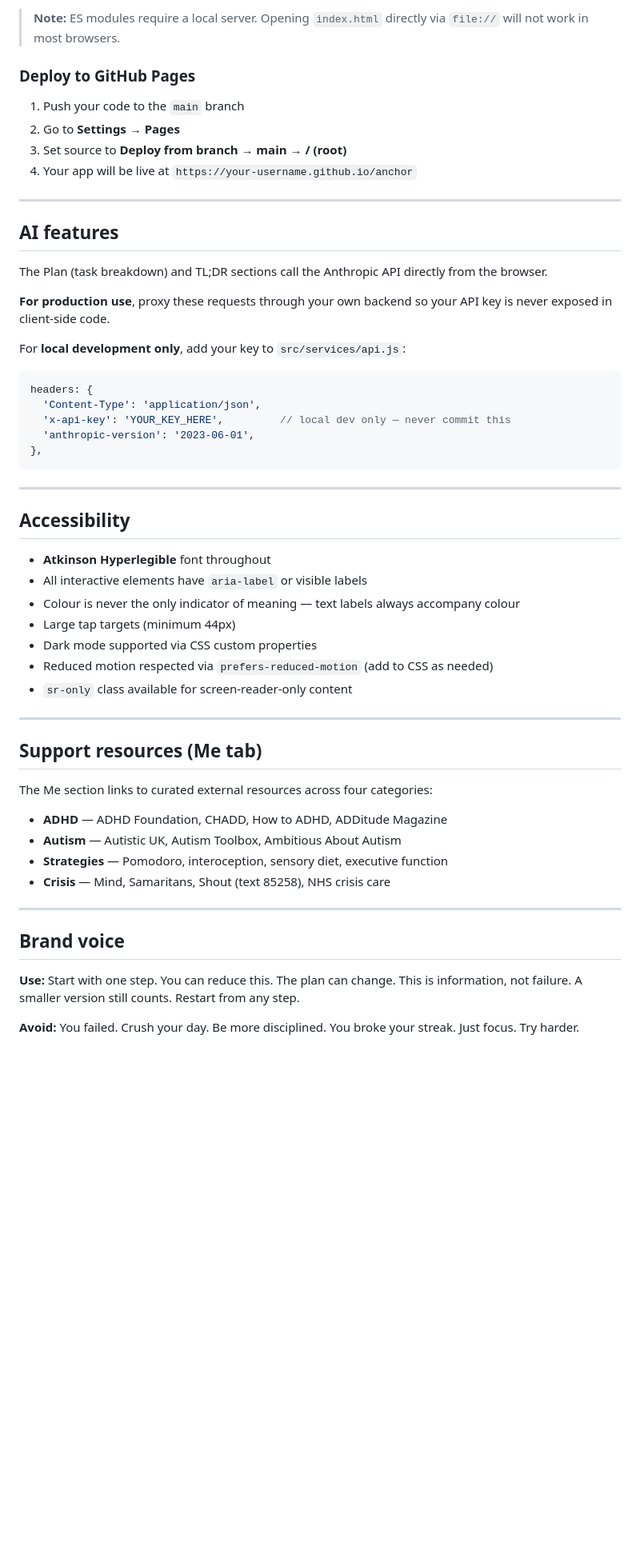
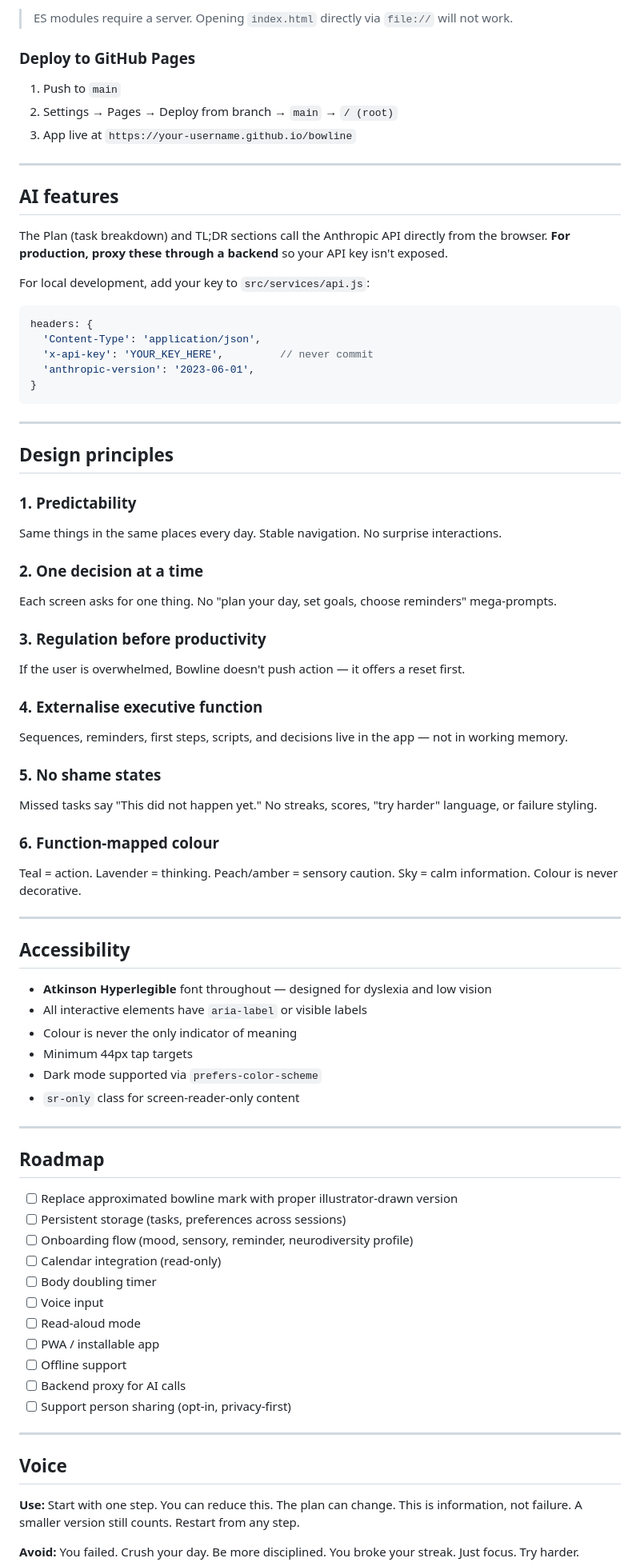
Before and after one commit to dlockwood13/anchor, a Markdown page: README.md, the part around one of its changes. Shown at 80% size. Rendered like a GitHub page; blank space fills up the shorter version.

````diff
--- a/README.md
+++ b/README.md
@@ -85,57 +88,80 @@ Then open `http://localhost:3000`.
 
-> **Note:** ES modules require a local server. Opening `index.html` directly via `file://` will not work in most browsers.
+> ES modules require a server. Opening `index.html` directly via `file://` will not work.
 
 ### Deploy to GitHub Pages
 
-1. Push your code to the `main` branch
-2. Go to **Settings → Pages**
-3. Set source to **Deploy from branch → main → / (root)**
-4. Your app will be live at `https://your-username.github.io/anchor`
+1. Push to `main`
+2. Settings → Pages → Deploy from branch → `main` → `/ (root)`
+3. App live at `https://your-username.github.io/bowline`
 
 ---
 
 ## AI features
 
-The Plan (task breakdown) and TL;DR sections call the Anthropic API directly from the browser.
+The Plan (task breakdown) and TL;DR sections call the Anthropic API directly from the browser. **For production, proxy these through a backend** so your API key isn't exposed.
 
-**For production use**, proxy these requests through your own backend so your API key is never exposed in client-side code.
-
-For **local development only**, add your key to `src/services/api.js`:
+For local development, add your key to `src/services/api.js`:
 
 ```js
 headers: {
   'Content-Type': 'application/json',
-  'x-api-key': 'YOUR_KEY_HERE',         // local dev only — never commit this
+  'x-api-key': 'YOUR_KEY_HERE',         // never commit
   'anthropic-version': '2023-06-01',
-},
+}
 ```
+
+---
+
+## Design principles
+
+### 1. Predictability
+Same things in the same places every day. Stable navigation. No surprise interactions.
+
+### 2. One decision at a time
+Each screen asks for one thing. No "plan your day, set goals, choose reminders" mega-prompts.
+
+### 3. Regulation before productivity
+If the user is overwhelmed, Bowline doesn't push action — it offers a reset first.
+
+### 4. Externalise executive function
+Sequences, reminders, first steps, scripts, and decisions live in the app — not in working memory.
+
+### 5. No shame states
+Missed tasks say "This did not happen yet." No streaks, scores, "try harder" language, or failure styling.
+
+### 6. Function-mapped colour
+Teal = action. Lavender = thinking. Peach/amber = sensory caution. Sky = calm information. Colour is never decorative.
 
 ---
 
 ## Accessibility
 
-- **Atkinson Hyperlegible** font throughout
+- **Atkinson Hyperlegible** font throughout — designed for dyslexia and low vision
 - All interactive elements have `aria-label` or visible labels
-- Colour is never the only indicator of meaning — text labels always accompany colour
-- Large tap targets (minimum 44px)
-- Dark mode supported via CSS custom properties
-- Reduced motion respected via `prefers-reduced-motion` (add to CSS as needed)
-- `sr-only` class available for screen-reader-only content
+- Colour is never the only indicator of meaning
+- Minimum 44px tap targets
+- Dark mode supported via `prefers-color-scheme`
+- `sr-only` class for screen-reader-only content
 
 ---
 
-## Support resources (Me tab)
+## Roadmap
 
-The Me section links to curated external resources across four categories:
-
-- **ADHD** — ADHD Foundation, CHADD, How to ADHD, ADDitude Magazine
-- **Autism** — Autistic UK, Autism Toolbox, Ambitious About Autism
-- **Strategies** — Pomodoro, interoception, sensory diet, executive function
-- **Crisis** — Mind, Samaritans, Shout (text 85258), NHS crisis care
+- [ ] Replace approximated bowline mark with proper illustrator-drawn version
+- [ ] Persistent storage (tasks, preferences across sessions)
+- [ ] Onboarding flow (mood, sensory, reminder, neurodiversity profile)
+- [ ] Calendar integration (read-only)
+- [ ] Body doubling timer
+- [ ] Voice input
+- [ ] Read-aloud mode
+- [ ] PWA / installable app
+- [ ] Offline support
+- [ ] Backend proxy for AI calls
+- [ ] Support person sharing (opt-in, privacy-first)
 
 ---
 
-## Brand voice
+## Voice
 
 **Use:** Start with one step. You can reduce this. The plan can change. This is information, not failure. A smaller version still counts. Restart from any step.
 
````
Also changed, not shown: other parts of README.md (+41 -48 lines).
